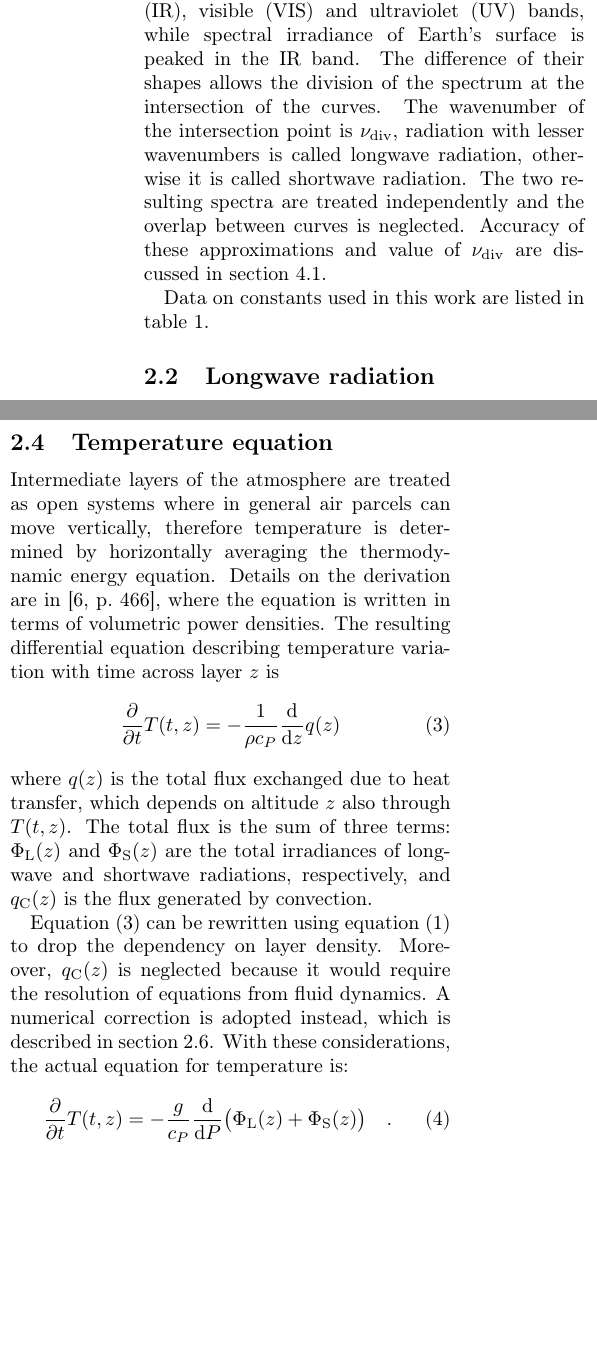
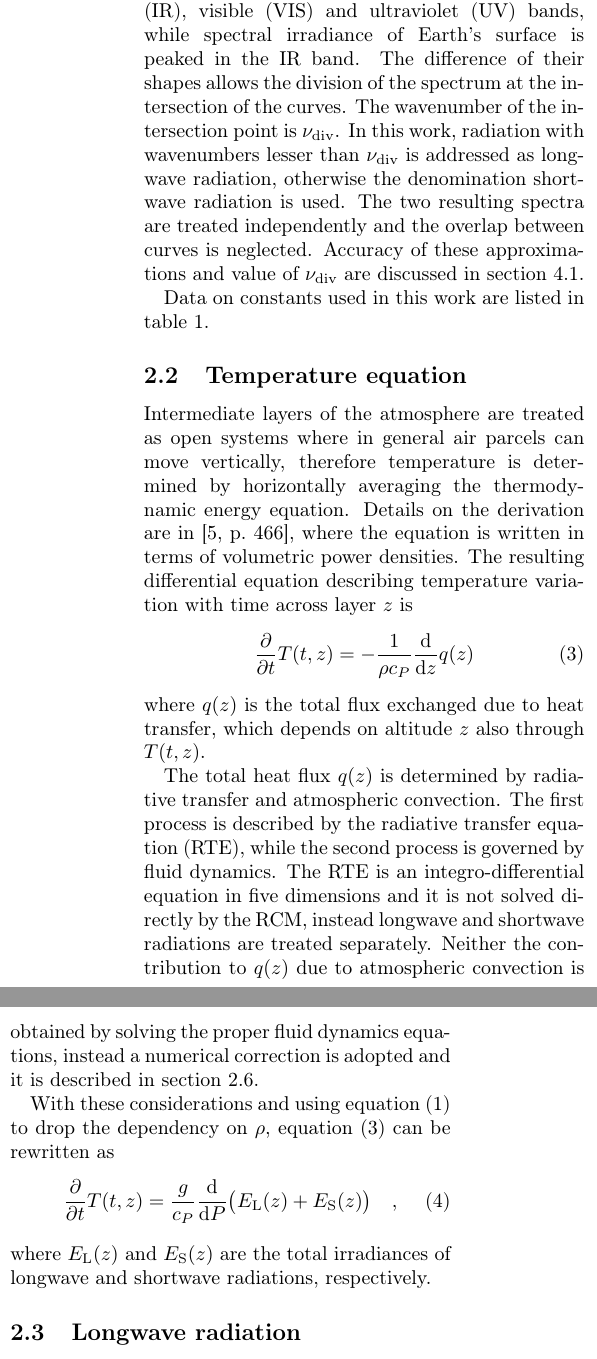
Before and after one commit to mirasac/algonume, a LaTeX paper (project/report/casari_project.tex): two parts of the columns of page 2 of 8, joined at a grey line, cut so that both start at the same text, the shorter picture padded with empty space. Compiled offline with pdfLaTeX.

Commit message:
Complete description of time derivative

```diff
--- a/project/report/casari_project.tex
+++ b/project/report/casari_project.tex
@@ -124,7 +124,7 @@ The average Earth's surface considered in the model is approximated as an emitti
 Solar radiation is made by parallel rays forming an angle of incidence $\varepsilon$ with the normal of the plane-parallel atmospheric layers (i.e. zenith angle). % MC for US1976 epsilon = 45° = pi / 4 rad.
 Sun's surface is approximated as an emitting blackbody with temperature $T_\text{sun}$. Constant value $S_0$ for total solar irradiance is used in calculations.
 
-Solar spectral irradiance extends in the infrared (IR), visible (VIS) and ultraviolet (UV) bands, while spectral irradiance of Earth's surface is peaked in the IR band. The difference of their shapes allows the division of the spectrum at the intersection of the curves. The wavenumber of the intersection point is $\nu_\text{div}$, radiation with lesser wavenumbers is called longwave radiation, otherwise it is called shortwave radiation. The two resulting spectra are treated independently and the overlap between curves is neglected. Accuracy of these approximations and value of $\nu_\text{div}$ are discussed in section~\ref{sec:Division of the electromagnetic spectrum}.
+Solar spectral irradiance extends in the infrared (IR), visible (VIS) and ultraviolet (UV) bands, while spectral irradiance of Earth's surface is peaked in the IR band. The difference of their shapes allows the division of the spectrum at the intersection of the curves. The wavenumber of the intersection point is $\nu_\text{div}$. In this work, radiation with wavenumbers lesser than $\nu_\text{div}$ is addressed as longwave radiation, otherwise the denomination shortwave radiation is used. The two resulting spectra are treated independently and the overlap between curves is neglected. Accuracy of these approximations and value of $\nu_\text{div}$ are discussed in section~\ref{sec:Division of the electromagnetic spectrum}.
 
 Data on constants used in this work are listed in table~\ref{tab:constants}.
 \begin{table*}[h]
@@ -155,13 +155,34 @@ Data on constants used in this work are listed in table~\ref{tab:constants}.
 
 
 
+\subsection{Temperature equation}
+\label{sec:Temperature equation}
+Intermediate layers of the atmosphere are treated as open systems where in general air parcels can move vertically, therefore temperature is determined by horizontally averaging the thermodynamic energy equation. Details on the derivation are in \cite[466]{Ramanathan}, where the equation is written in terms of volumetric power densities. The resulting differential equation describing temperature variation with time across layer $z$ is
+\begin{equation}
+  \label{eq:temperature_derivation}
+  \pdv*{T(t,z)}{t} = -\frac{1}{\rho c_P} \odv*{q(z)}{z}
+\end{equation}
+where $q(z)$ is the total flux exchanged due to heat transfer, which depends on altitude $z$ also through $T(t,z)$.
+
+The total heat flux $q(z)$ is determined by radiative transfer and atmospheric convection. The first process is described by the radiative transfer equation (RTE), while the second process is governed by fluid dynamics. The RTE is an integro-differential equation in five dimensions and it is not solved directly by the RCM, instead longwave and shortwave radiations are treated separately. Neither the contribution to $q(z)$ due to atmospheric convection is obtained by solving the proper fluid dynamics equations, instead a numerical correction is adopted and it is described in section~\ref{sec:Convective adjustment}.
+
+With these considerations and using equation~\eqref{eq:hydrostatic_equilibrium} to drop the dependency on $\rho$, equation~\eqref{eq:temperature_derivation} can be rewritten as
+\begin{equation}
+  \label{eq:temperature_time_derivative}
+  \pdv*{T(t,z)}{t} = \frac{g}{c_P} \odv*{\big( E_\text{L}(z) + E_\text{S}(z) \big)}{P}
+  \quad ,
+\end{equation}
+where $E_\text{L}(z)$ and $E_\text{S}(z)$ are the total irradiances of longwave and shortwave radiations, respectively.
+
+
+
 \subsection{Longwave radiation}
 \label{sec:Longwave radiation}
 % MC I use band-averaging techniques, cfr. \cite[220]{primer}.
 In the longwave region $[\nu_\text{min}, \nu_\text{div}]$ the attenuation of radiation is dominated by absorption and scattering is neglected. %\cite[468]{Ramanathan}
 Absorbing species in this bandwidth are \ch{H2O} present as water vapor, \ch{CO2} and trace gases like \ch{N2O}, chlorofluorocarbons (CFCs), \ch{CH4} (cfr. \cite[221]{primer}).
 
-The radiant flux as function of altitude $\Phi_\text{L}(z)$ is derivated from the spectral integration % MC continue.
+The radiant flux as function of altitude $E_\text{L}(z)$ is derivated from the spectral integration % MC continue.
 
 % MC continue with formulae.
 
@@ -181,25 +202,6 @@ A lower complexity parametrisation is adopted instead, where the atmosphere is d
 
 
 
-% MC maybe put this section before longwave and shortwave.
-\subsection{Temperature equation}
-\label{sec:Temperature equation}
-Intermediate layers of the atmosphere are treated as open systems where in general air parcels can move vertically, therefore temperature is determined by horizontally averaging the thermodynamic energy equation. Details on the derivation are in \cite[466]{Ramanathan}, where the equation is written in terms of volumetric power densities. The resulting differential equation describing temperature variation with time across layer $z$ is
-\begin{equation}
-  \label{eq:temperature_derivation}
-  \pdv*{T(t,z)}{t} = -\frac{1}{\rho c_P} \odv*{q(z)}{z}
-\end{equation}
-where $q(z)$ is the total flux exchanged due to heat transfer, which depends on altitude $z$ also through $T(t,z)$. The total flux is the sum of three terms: $\Phi_\text{L}(z)$ and $\Phi_\text{S}(z)$ are the total irradiances of longwave and shortwave radiations, respectively, and $q_\text{C}(z)$ is the flux generated by convection.
-
-Equation~\eqref{eq:temperature_derivation} can be rewritten using equation~\eqref{eq:hydrostatic_equilibrium} to drop the dependency on layer density. Moreover, $q_\text{C}(z)$ is neglected because it would require the resolution of equations from fluid dynamics. A numerical correction is adopted instead, which is described in section~\ref{sec:Convective adjustment}. With these considerations, the actual equation for temperature is:
-\begin{equation}
-  \label{eq:temperature_time_derivative}
-  \pdv*{T(t,z)}{t} = -\frac{g}{c_P} \odv*{\big( \Phi_\text{L}(z) + \Phi_\text{S}(z) \big)}{P}
-  \quad .
-\end{equation}
-
-
-
 \subsection{Numerical resolution}
 \label{sec:Numerical resolution}
 % MC convert the problem and the physical formulae into the numerical algorithms and functions to solve it.
```
Also changed, not shown: project/report/casari_project.pdf, project/report/casari_project.tex (4 more changed lines).
